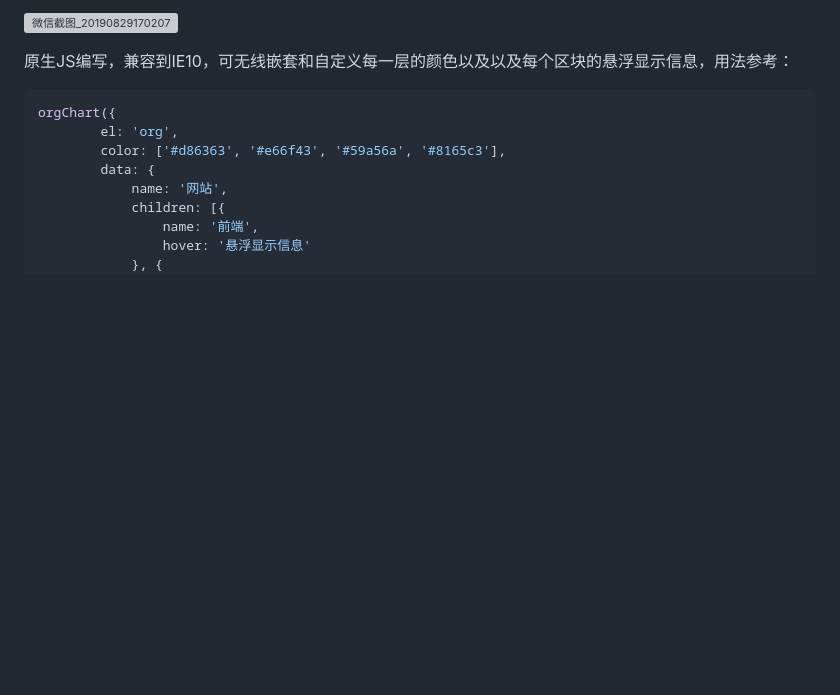
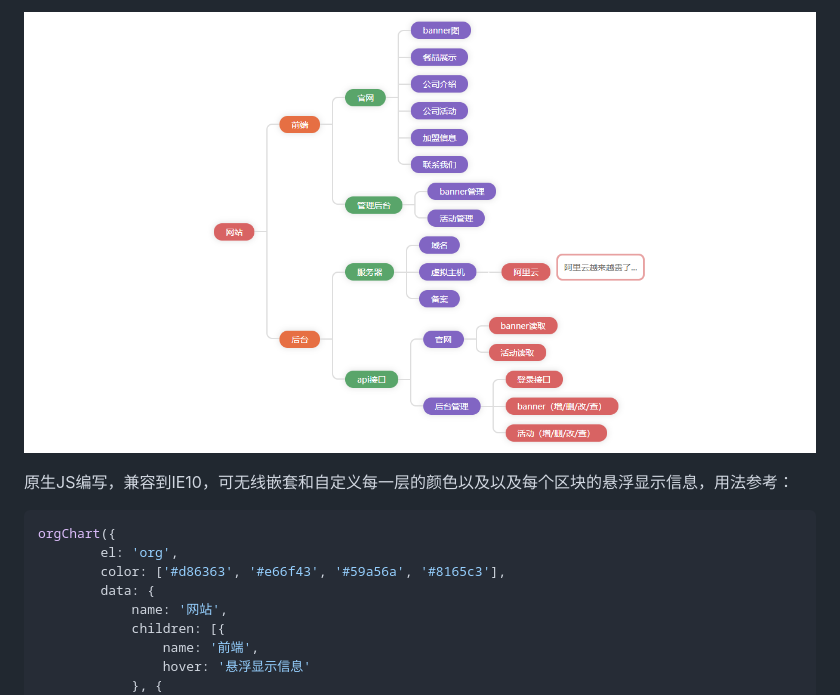
Before and after one commit to peal-L/OrgChart-, a Markdown page: README.md, the part around the change. GitHub-like rendering; pictures changed too: c3d4d7ad48a93fbad52a37aaa133c96.png (added); blank space fills up the shorter version; grey boxes are pictures that could not be loaded.

```diff
--- a/README.md
+++ b/README.md
@@ -1,4 +1,4 @@
-![微信截图_20190829170207](C:\Users\Administrator\Desktop\c3d4d7ad48a93fbad52a37aaa133c96.png)
+![组织图](c3d4d7ad48a93fbad52a37aaa133c96.png)
 
 原生JS编写，兼容到IE10，可无线嵌套和自定义每一层的颜色以及以及每个区块的悬浮显示信息，用法参考：
 
```
